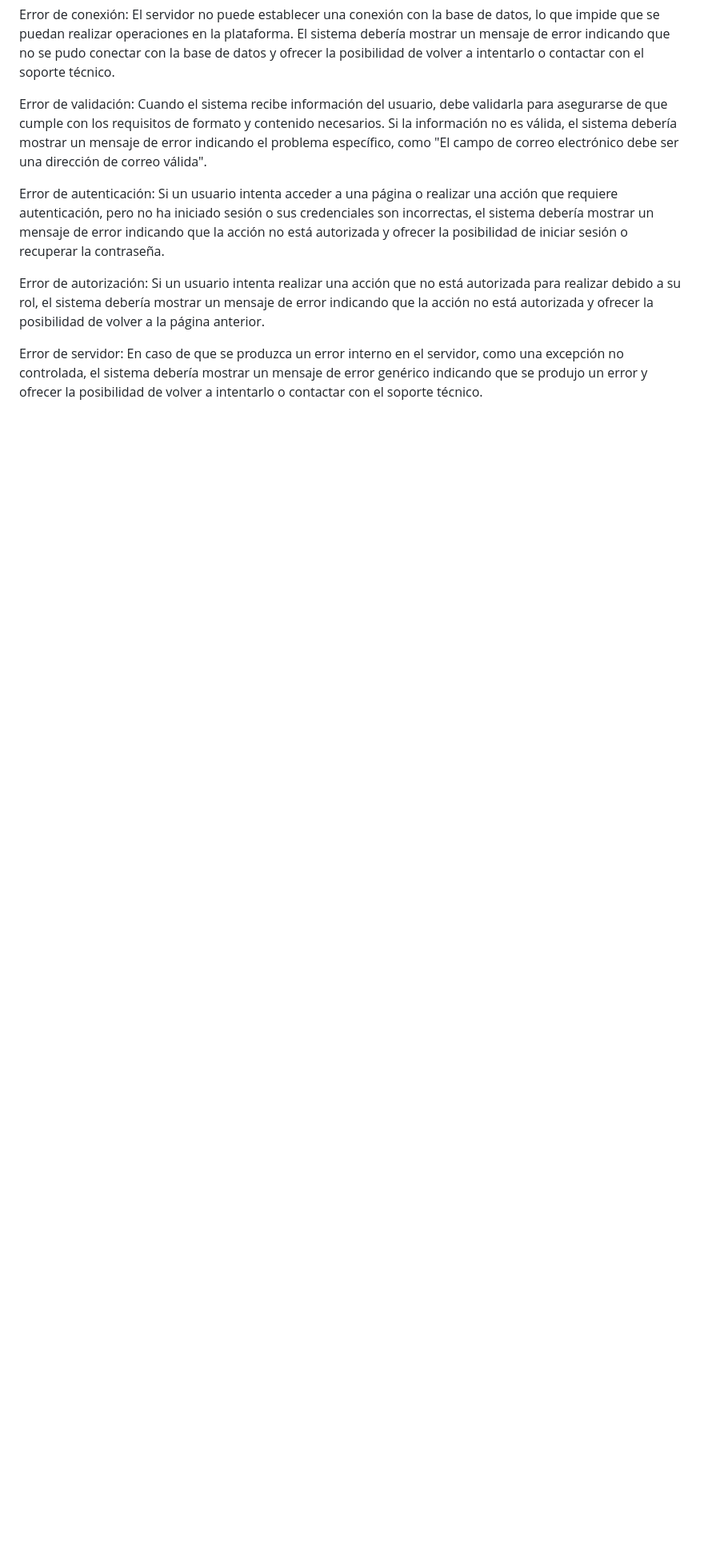
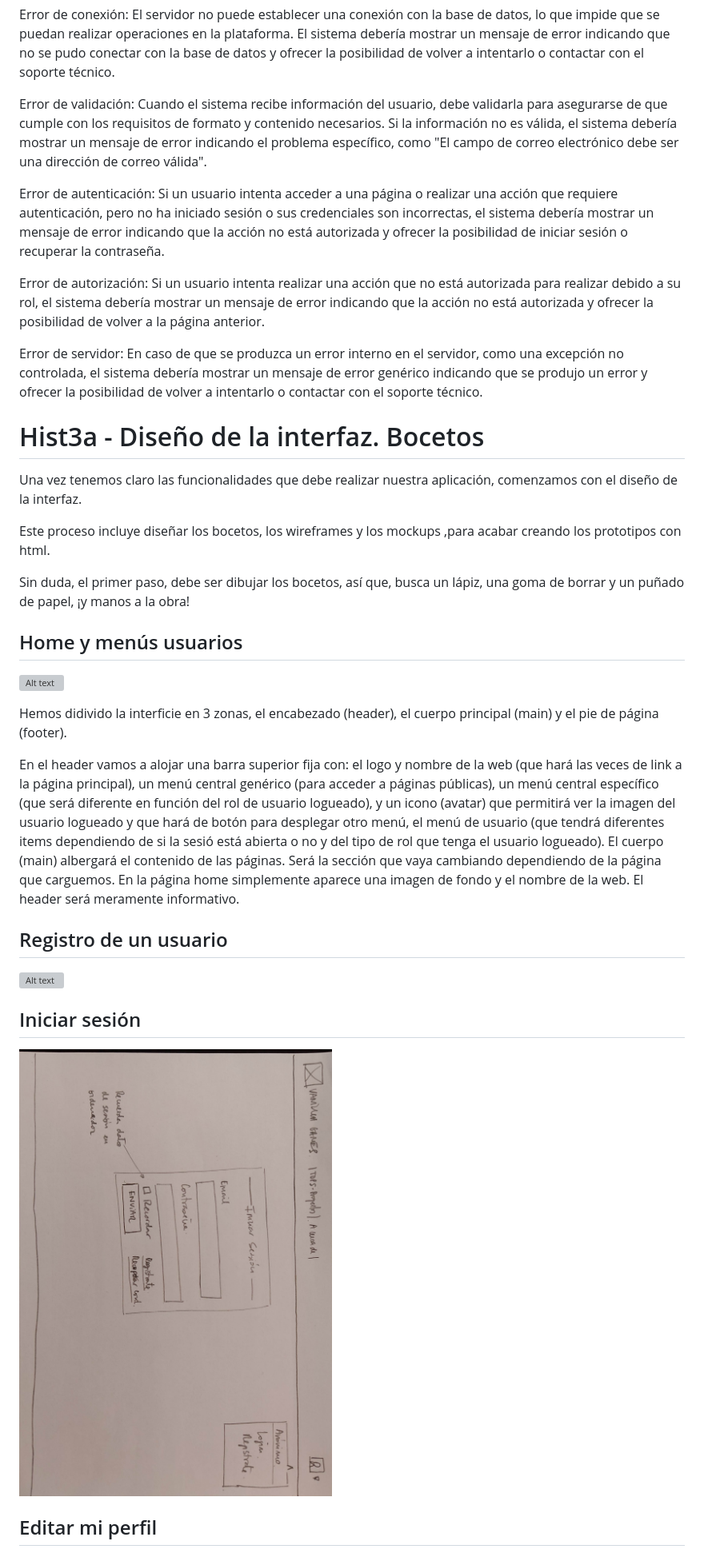
Before and after one commit to David-Escalona/Proyectos-VanillaGames, a Markdown page: Documentacion.md, the part around the change printed below. Shown: that part at 80% size. Rendered like a GitHub page; pictures changed too: img/inicio.jpg (added); blank space fills up the shorter version; grey boxes are pictures that could not be loaded.

Commit message:
Commit sobre los Bocetos #6

```diff
--- a/Documentacion.md
+++ b/Documentacion.md
@@ -448,3 +448,32 @@ Error de autorización: Si un usuario intenta realizar una acción que no está
 
 Error de servidor: En caso de que se produzca un error interno en el servidor, como una excepción no controlada, el sistema debería mostrar un mensaje de error genérico indicando que
 se produjo un error y ofrecer la posibilidad de volver a intentarlo o contactar con el soporte técnico.
+
+# Hist3a - Diseño de la interfaz. Bocetos
+
+Una vez tenemos claro las funcionalidades que debe realizar nuestra aplicación, comenzamos con el diseño de la interfaz.
+
+Este proceso incluye diseñar los bocetos, los wireframes y los mockups ,para acabar creando los prototipos con html.
+
+Sin duda, el primer paso, debe ser dibujar los bocetos, así que, busca un lápiz, una goma de borrar y un puñado de papel, ¡y manos a la obra!
+
+## Home y menús usuarios
+
+![Alt text](img/home.jpg)
+
+Hemos didivido la interficie en 3 zonas, el encabezado (header), el cuerpo principal (main) y el pie de página (footer).
+
+En el header vamos a alojar una barra superior fija con: el logo y nombre de la web (que hará las veces de link a la página principal), un menú central genérico (para acceder a páginas públicas), un menú central específico (que será diferente en función del rol de usuario logueado), y un icono (avatar) que permitirá ver la imagen del usuario logueado y que hará de botón para desplegar otro menú, el menú de usuario (que tendrá diferentes items dependiendo de si la sesió está abierta o no y del tipo de rol que tenga el usuario logueado).
+El cuerpo (main) albergará el contenido de las páginas. Será la sección que vaya cambiando dependiendo de la página que carguemos. En la página home simplemente aparece una imagen de fondo y el nombre de la web.
+El header será meramente informativo.
+
+## Registro de un usuario
+
+![Alt text](img/registro.jpg)
+
+## Iniciar sesión
+
+![Alt text](img/inicio.jpg)
+
+## Editar mi perfil
+
```
Also changed, not shown: other parts of Documentacion.md (+25 -0 lines), img/edicionperfil.jpg (added), img/misproyectos.jpg (added), 3 other files.
